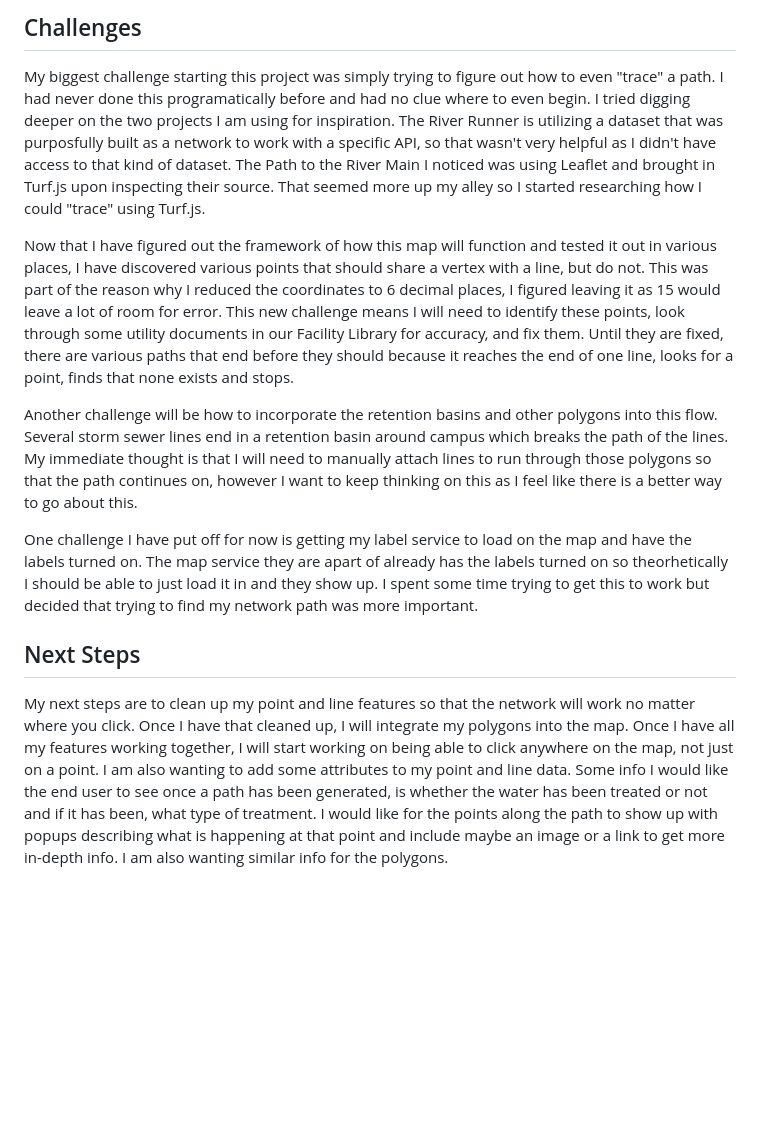
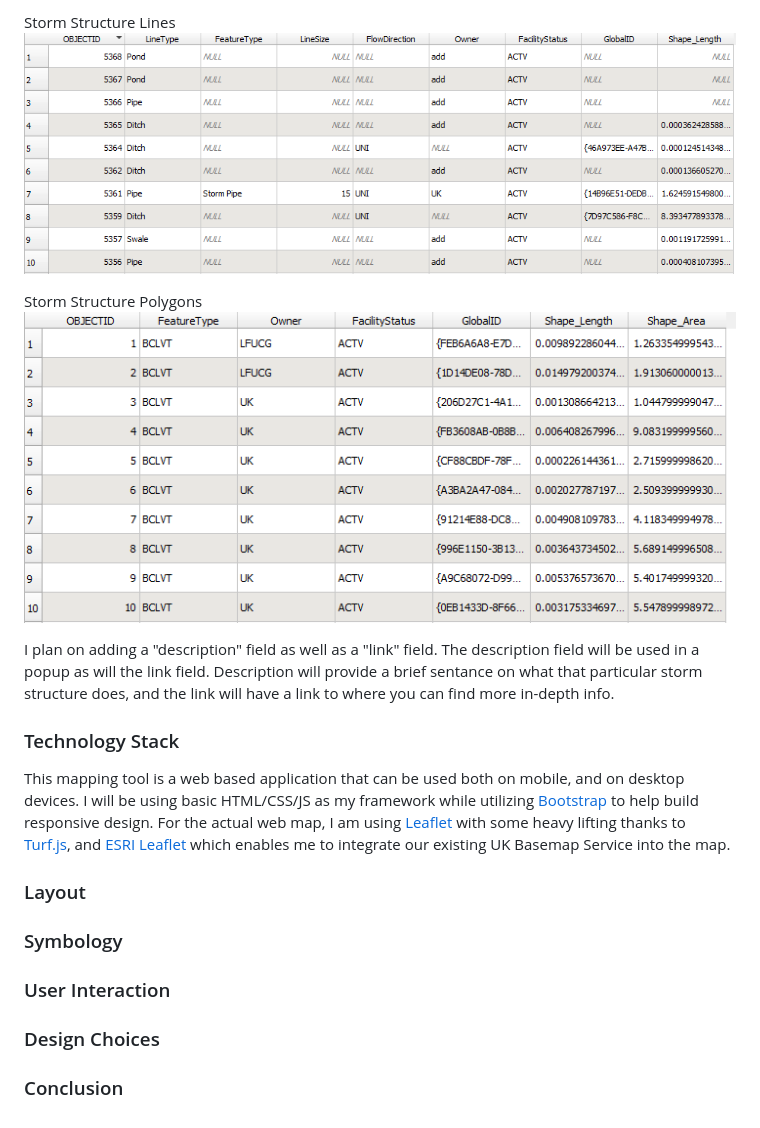
Before and after one commit to KDoh12/stormwater-tracking, a Markdown page: README.md, the part around the change printed below. GitHub-like rendering; pictures changed too: img/StrmLine.png (added), img/StrmStructurePoly.png (added); blank space fills up the shorter version.

Commit message:
project update
added checks to JS code and added layer functionality, added some layout elements, updated readme with more to come

```diff
--- a/README.md
+++ b/README.md
@@ -42,14 +37,22 @@ Next, I needed to determine how I was going to create a "flow path". First thoug
 
-## Challenges
+Storm Structure Lines
+![table with line data](./img/StrmLine.png)
 
-My biggest challenge starting this project was simply trying to figure out how to even "trace" a path. I had never done this programatically before and had no clue where to even begin. I tried digging deeper on the two projects I am using for inspiration. The River Runner is utilizing a dataset that was purposfully built as a network to work with a specific API, so that wasn't very helpful as I didn't have access to that kind of dataset. The Path to the River Main I noticed was using Leaflet and brought in Turf.js upon inspecting their source. That seemed more up my alley so I started researching how I could "trace" using Turf.js.
+Storm Structure Polygons
+![table with polygon data](./img/StrmStructurePoly.png)
 
-Now that I have figured out the framework of how this map will function and tested it out in various places, I have discovered various points that should share a vertex with a line, but do not. This was part of the reason why I reduced the coordinates to 6 decimal places, I figured leaving it as 15 would leave a lot of room for error. This new challenge means I will need to identify these points, look through some utility documents in our Facility Library for accuracy, and fix them. Until they are fixed, there are various paths that end before they should because it reaches the end of one line, looks for a point, finds that none exists and stops.
+I plan on adding a "description" field as well as a "link" field. The description field will be used in a popup as will the link field. Description will provide a brief sentance on what that particular storm structure does, and the link will have a link to where you can find more in-depth info.
 
-Another challenge will be how to incorporate the retention basins and other polygons into this flow. Several storm sewer lines end in a retention basin around campus which breaks the path of the lines. My immediate thought is that I will need to manually attach lines to run through those polygons so that the path continues on, however I want to keep thinking on this as I feel like there is a better way to go about this.
+### Technology Stack
 
-One challenge I have put off for now is getting my label service to load on the map and have the labels turned on. The map service they are apart of already has the labels turned on so theorhetically I should be able to just load it in and they show up. I spent some time trying to get this to work but decided that trying to find my network path was more important.
+This mapping tool is a web based application that can be used both on mobile, and on desktop devices. I will be using basic HTML/CSS/JS as my framework while utilizing [Bootstrap](https://getbootstrap.com/) to help build responsive design. For the actual web map, I am using [Leaflet](https://leafletjs.com/) with some heavy lifting thanks to [Turf.js](https://turfjs.org/), and [ESRI Leaflet](https://github.com/Esri/esri-leaflet) which enables me to integrate our existing UK Basemap Service into the map.
 
-## Next Steps
+### Layout
 
-My next steps are to clean up my point and line features so that the network will work no matter where you click. Once I have that cleaned up, I will integrate my polygons into the map. Once I have all my features working together, I will start working on being able to click anywhere on the map, not just on a point. I am also wanting to add some attributes to my point and line data. Some info I would like the end user to see once a path has been generated, is whether the water has been treated or not and if it has been, what type of treatment. I would like for the points along the path to show up with popups describing what is happening at that point and include maybe an image or a link to get more in-depth info. I am also wanting similar info for the polygons.
+### Symbology
+
+### User Interaction
+
+### Design Choices
+
+### Conclusion
```
Also changed, not shown: other parts of README.md (+13 -18 lines), _archive/README_old.md (added, +55 -0 lines), img/StrmStructurePt.png (added), 2 other files.
